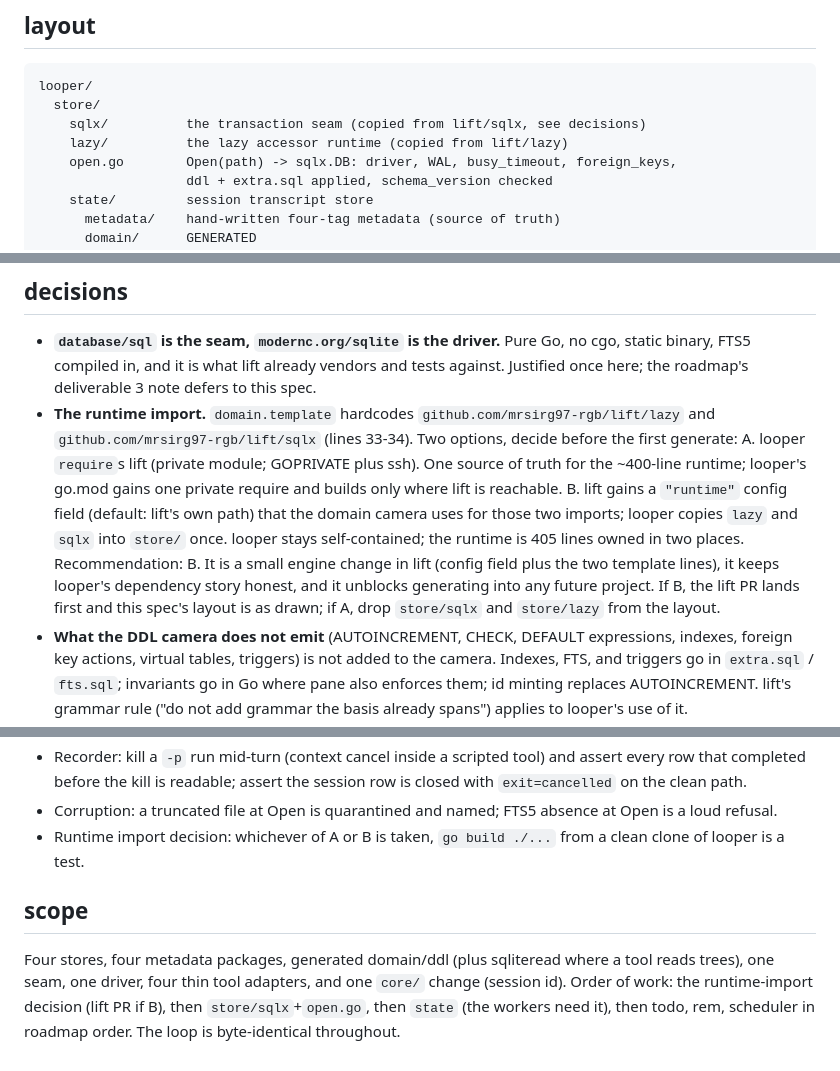
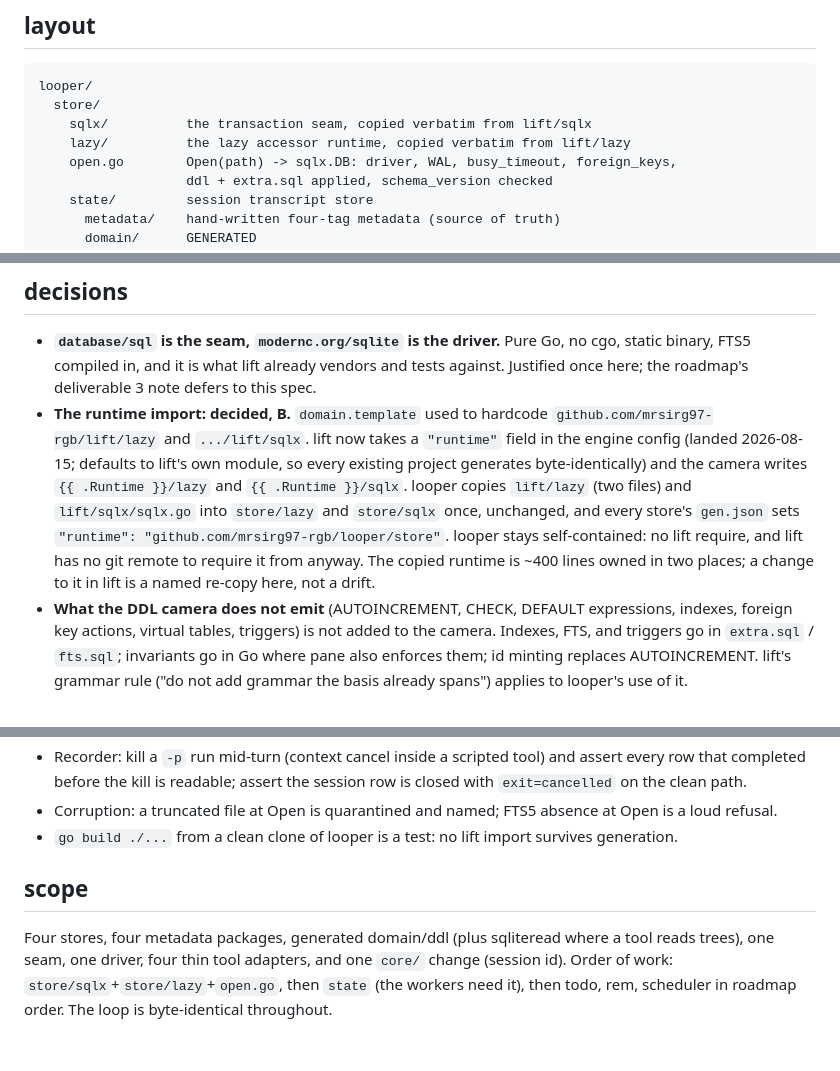
Before and after one commit to mrsirg97-rgb/rig, a Markdown page: specs/SPEC_STATE.md, 3 parts joined by grey strips. Drawn GitHub-style.

Commit message:
update state spec
Co-Authored-By: Claude Fable 5 <noreply@anthropic.com>

````diff
--- a/specs/SPEC_STATE.md
+++ b/specs/SPEC_STATE.md
@@ -51,8 +51,8 @@ Reference for the schemas: `~/Projects/pane/TODO_SPEC.md`,
 ```
 looper/
   store/
-    sqlx/          the transaction seam (copied from lift/sqlx, see decisions)
-    lazy/          the lazy accessor runtime (copied from lift/lazy)
+    sqlx/          the transaction seam, copied verbatim from lift/sqlx
+    lazy/          the lazy accessor runtime, copied verbatim from lift/lazy
     open.go        Open(path) -> sqlx.DB: driver, WAL, busy_timeout, foreign_keys,
                    ddl + extra.sql applied, schema_version checked
     state/         session transcript store
@@ -252,21 +253,17 @@ pane's promptGuidelines, lowercase, terse.
   Go, no cgo, static binary, FTS5 compiled in, and it is what lift already
   vendors and tests against. Justified once here; the roadmap's deliverable
   3 note defers to this spec.
-- **The runtime import.** `domain.template` hardcodes
-  `github.com/mrsirg97-rgb/lift/lazy` and `github.com/mrsirg97-rgb/lift/sqlx`
-  (lines 33-34). Two options, decide before the first generate:
-  A. looper `require`s lift (private module; GOPRIVATE plus ssh). One source
-     of truth for the ~400-line runtime; looper's go.mod gains one private
-     require and builds only where lift is reachable.
-  B. lift gains a `"runtime"` config field (default: lift's own path) that
-     the domain camera uses for those two imports; looper copies `lazy` and
-     `sqlx` into `store/` once. looper stays self-contained; the runtime is
-     405 lines owned in two places.
-  Recommendation: B. It is a small engine change in lift (config field plus
-  the two template lines), it keeps looper's dependency story honest, and it
-  unblocks generating into any future project. If B, the lift PR lands
-  first and this spec's layout is as drawn; if A, drop `store/sqlx` and
-  `store/lazy` from the layout.
+- **The runtime import: decided, B.** `domain.template` used to hardcode
+  `github.com/mrsirg97-rgb/lift/lazy` and `.../lift/sqlx`. lift now takes a
+  `"runtime"` field in the engine config (landed 2026-08-15; defaults to
+  lift's own module, so every existing project generates byte-identically)
+  and the camera writes `{{ .Runtime }}/lazy` and `{{ .Runtime }}/sqlx`.
+  looper copies `lift/lazy` (two files) and `lift/sqlx/sqlx.go` into
+  `store/lazy` and `store/sqlx` once, unchanged, and every store's
+  `gen.json` sets `"runtime": "github.com/mrsirg97-rgb/looper/store"`.
+  looper stays self-contained: no lift require, and lift has no git remote
+  to require it from anyway. The copied runtime is ~400 lines owned in two
+  places; a change to it in lift is a named re-copy here, not a drift.
 - **What the DDL camera does not emit** (AUTOINCREMENT, CHECK, DEFAULT
   expressions, indexes, foreign key actions, virtual tables, triggers) is
   not added to the camera. Indexes, FTS, and triggers go in `extra.sql` /
@@ -308,14 +305,13 @@ pane's promptGuidelines, lowercase, terse.
   the session row is closed with `exit=cancelled` on the clean path.
 - Corruption: a truncated file at Open is quarantined and named; FTS5
   absence at Open is a loud refusal.
-- Runtime import decision: whichever of A or B is taken, `go build ./...`
-  from a clean clone of looper is a test.
+- `go build ./...` from a clean clone of looper is a test: no lift import
+  survives generation.
 
 ## scope
 
 Four stores, four metadata packages, generated domain/ddl (plus sqliteread
 where a tool reads trees), one seam, one driver, four thin tool adapters,
-and one `core/` change (session id). Order of work: the runtime-import
-decision (lift PR if B), then `store/sqlx`+`open.go`, then `state` (the
+and one `core/` change (session id). Order of work: `store/sqlx`+`store/lazy`+`open.go`, then `state` (the
 workers need it), then todo, rem, scheduler in roadmap order. The loop is
 byte-identical throughout.
````
Also changed, not shown: other parts of specs/SPEC_STATE.md (+2 -1 lines).
